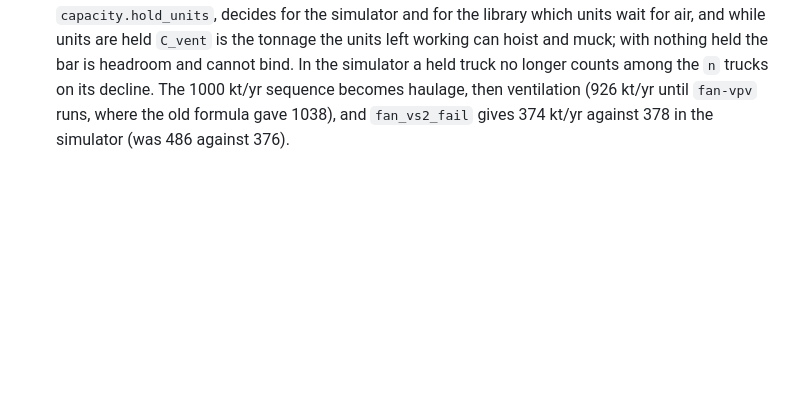
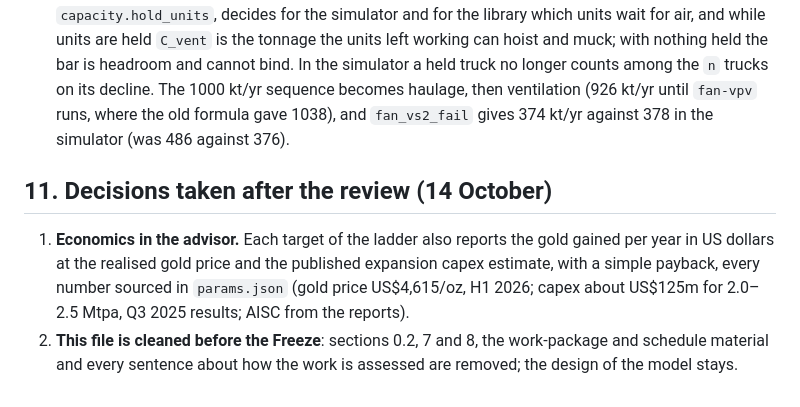
Before and after one commit to openegiz-contest/team-053, a Markdown page: team/SPEC.md, the part around the change. GitHub-like rendering; blank space fills up the shorter version.

Commit message:
Record the decisions taken after the review
Co-Authored-By: Claude Opus 5.5 <noreply@anthropic.com>

```diff
--- a/team/SPEC.md
+++ b/team/SPEC.md
@@ -761,3 +761,8 @@ These settle ambiguities package B1 found. They override sections 2 and 3 where
 3. **`sim.op_delay_factor`** is 0.785 (was 0.81): with the bay rules a truck waits 0.45 min per trip for opposing traffic, less than the 2.25 min the analytic formula books on TU2. The value and the 17 constants of the simulator's `MISSING_PARAMS` table move into `params.json`.
 4. **Grade knob** rescales the stockpile and loaded trucks at once (a what-if on the ore), so the plant responds within minutes.
 5. **Air rule consistency** (settled in fix round 1; 2.3 item 3 is rewritten accordingly). One function, `capacity.hold_units`, decides for the simulator and for the library which units wait for air, and while units are held `C_vent` is the tonnage the units left working can hoist and muck; with nothing held the bar is headroom and cannot bind. In the simulator a held truck no longer counts among the `n` trucks on its decline. The 1000 kt/yr sequence becomes haulage, then ventilation (926 kt/yr until `fan-vpv` runs, where the old formula gave 1038), and `fan_vs2_fail` gives 374 kt/yr against 378 in the simulator (was 486 against 376).
+
+## 11. Decisions taken after the review (14 October)
+
+1. **Economics in the advisor.** Each target of the ladder also reports the gold gained per year in US dollars at the realised gold price and the published expansion capex estimate, with a simple payback, every number sourced in `params.json` (gold price US$4,615/oz, H1 2026; capex about US$125m for 2.0–2.5 Mtpa, Q3 2025 results; AISC from the reports).
+2. **This file is cleaned before the Freeze**: sections 0.2, 7 and 8, the work-package and schedule material and every sentence about how the work is assessed are removed; the design of the model stays.
```
